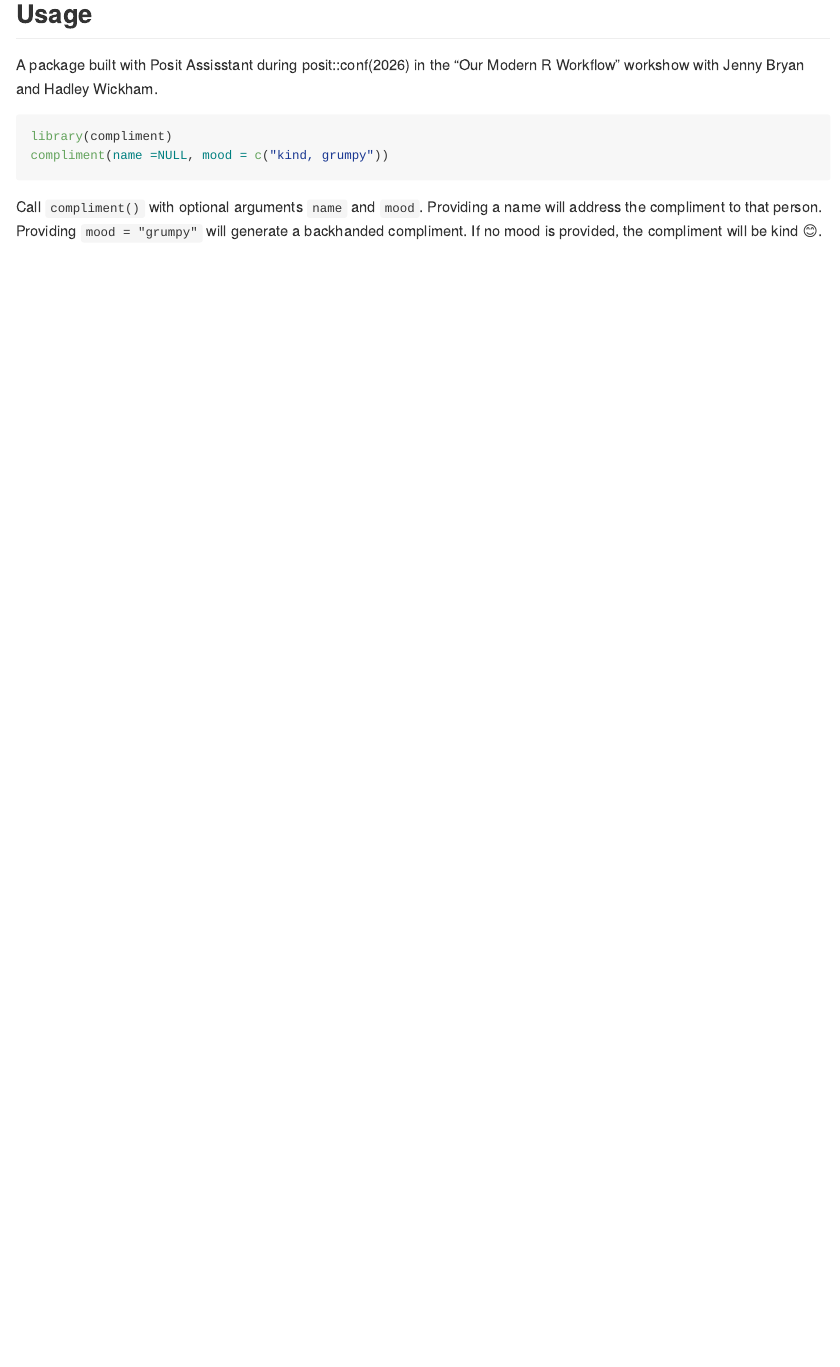
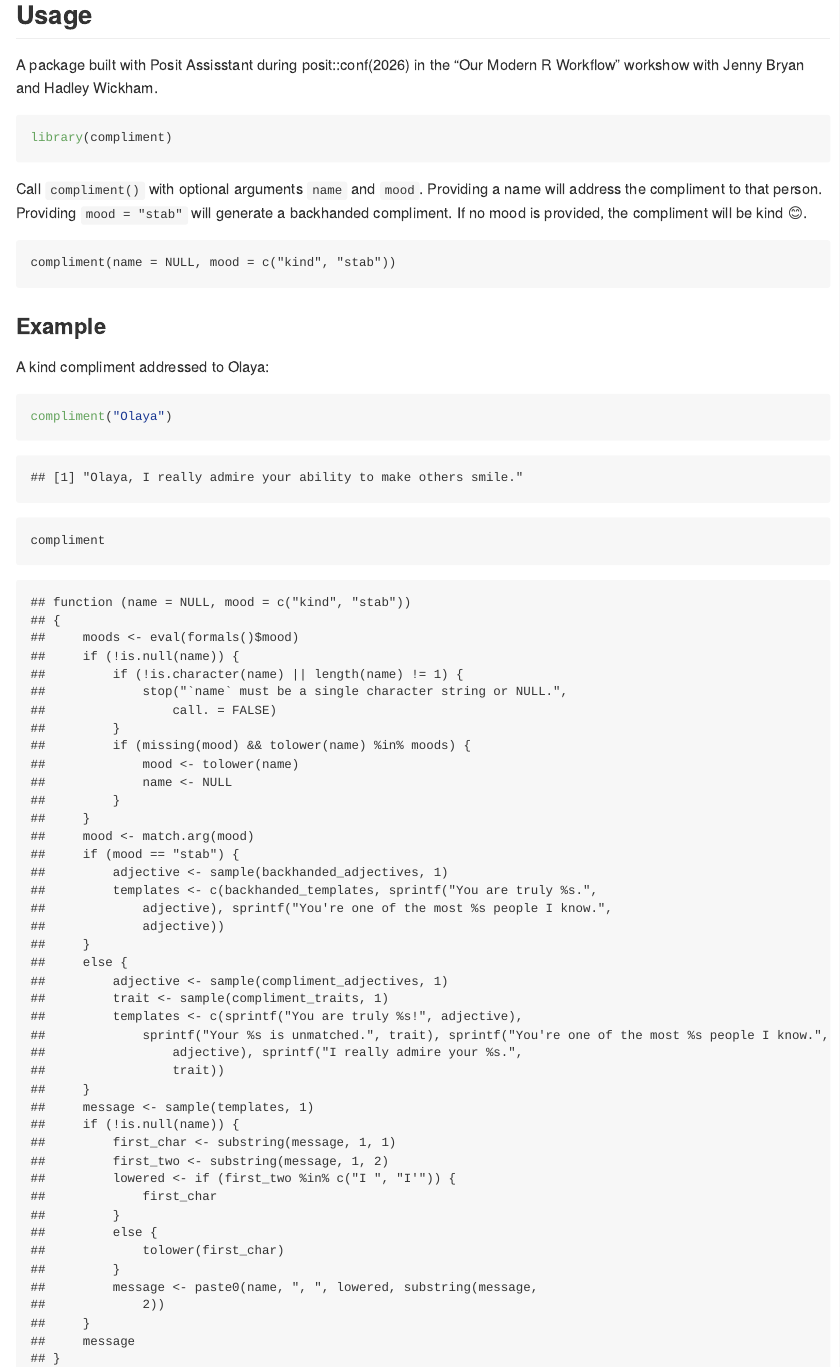
Before and after one commit to gayol-openrxiv/compliment, an R Markdown document (README.Rmd): the page in a window 1100 px wide, from 510 px down before the commit and from 550 px down after it, so that both start at the same text. Rendered offline with R 4.5, knitr and Pandoc, with nearby package versions; code that draws random numbers runs with fixed seeds of ours; some code elsewhere in the file could not run offline.

Commit message:
Change mood from grumpy to stab

````diff
--- a/README.Rmd
+++ b/README.Rmd
@@ -23,9 +23,20 @@ pak::pak("gayol-openrxiv/compliment")
 
 A package built with Posit Assisstant during posit::conf(2026) in the "Our Modern R Workflow" workshow with Jenny Bryan and Hadley Wickham.
 
-```r
+```{r}
 library(compliment)
-compliment(name =NULL, mood = c("kind, grumpy"))
 ```
 
-Call `compliment()` with optional arguments `name` and `mood`. Providing a name will address the compliment to that person. Providing `mood = "grumpy"` will generate a backhanded compliment. If no mood is provided, the compliment will be kind 😊.
+Call `compliment()` with optional arguments `name` and `mood`. Providing a name will address the compliment to that person. Providing `mood = "stab"` will generate a backhanded compliment. If no mood is provided, the compliment will be kind 😊.
+
+```
+compliment(name = NULL, mood = c("kind", "stab"))
+```
+
+
+### Example
+
+A kind compliment addressed to Olaya:
+```{r}
+compliment("Olaya")
+compliment
````
Also changed, not shown: R/compliment.R (+9 -9 lines), README.Rmd (10 more changed lines), 3 other files.
